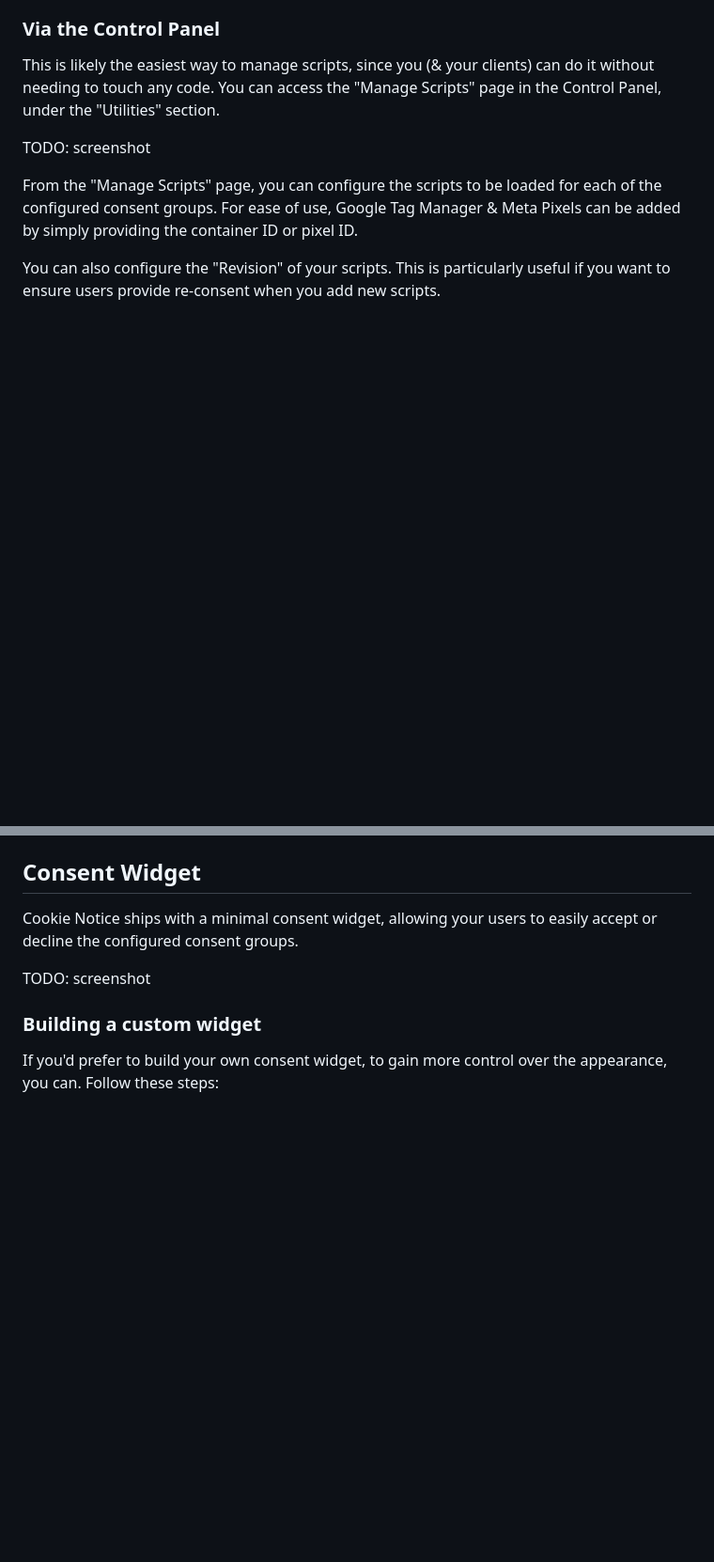
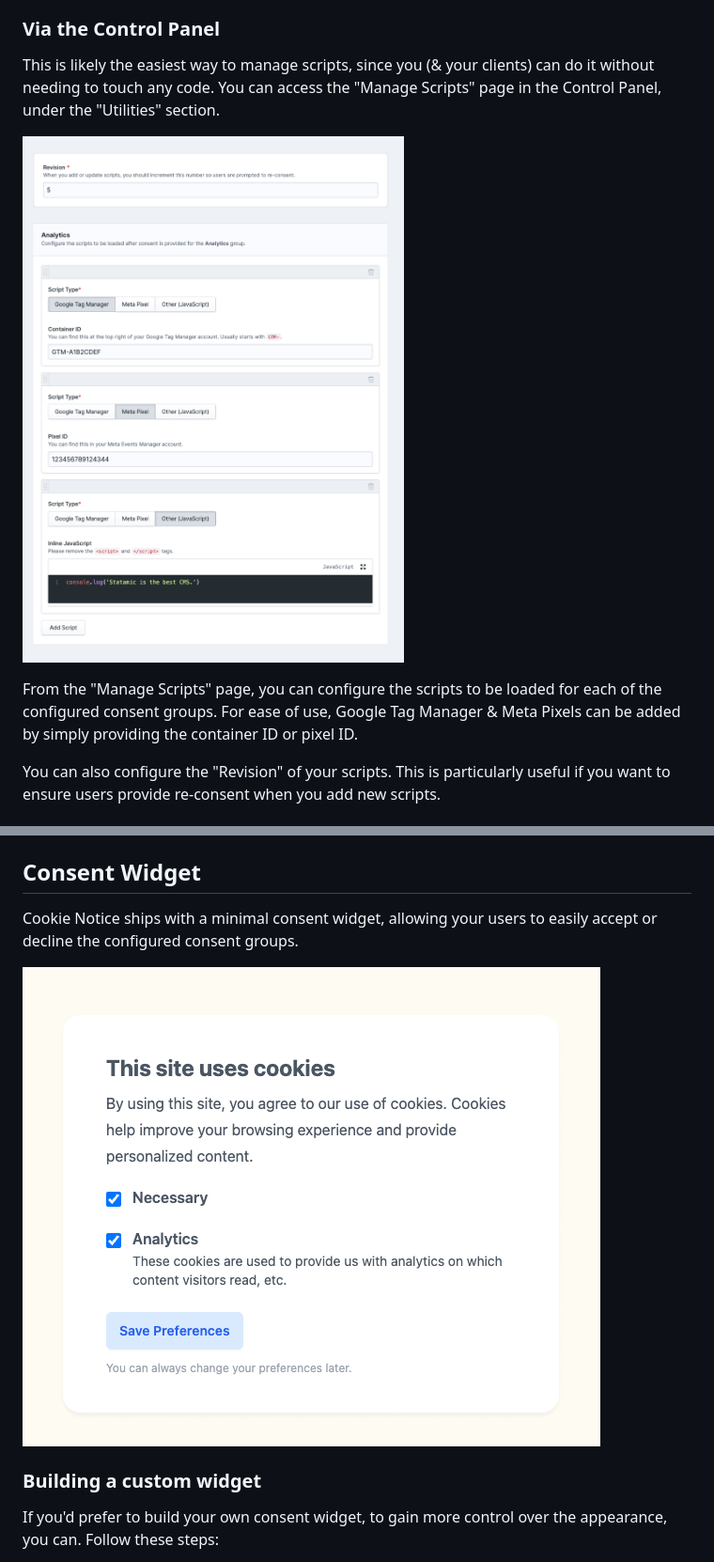
Before and after one commit to duncanmcclean/cookie-notice, a Markdown page: DOCUMENTATION.md, 2 parts joined by grey strips. Shown at 94% size. Drawn GitHub-style; pictures changed too: docs-cp.png (added), docs-widget.png (added); blank space fills up the shorter version.

```diff
--- a/DOCUMENTATION.md
+++ b/DOCUMENTATION.md
@@ -61,7 +61,7 @@ There's a couple of different ways you can manage scripts with the Cookie Notice
 
 This is likely the easiest way to manage scripts, since you (& your clients) can do it without needing to touch any code. You can access the "Manage Scripts" page in the Control Panel, under the "Utilities" section.
 
-TODO: screenshot
+![Screenshot of "Manage Scripts" page in the Control Panel](./docs-cp.png)
 
 From the "Manage Scripts" page, you can configure the scripts to be loaded for each of the configured consent groups. For ease of use, Google Tag Manager & Meta Pixels can be added by simply providing the container ID or pixel ID.
 
@@ -115,7 +115,7 @@ window.CookieNotice.on('preferences_updated', (preferences) => {
 
 Cookie Notice ships with a minimal consent widget, allowing your users to easily accept or decline the configured consent groups.
 
-TODO: screenshot
+![Screenshot of the built-in widget](./docs-widget.png)
 
 ### Building a custom widget
 
```
